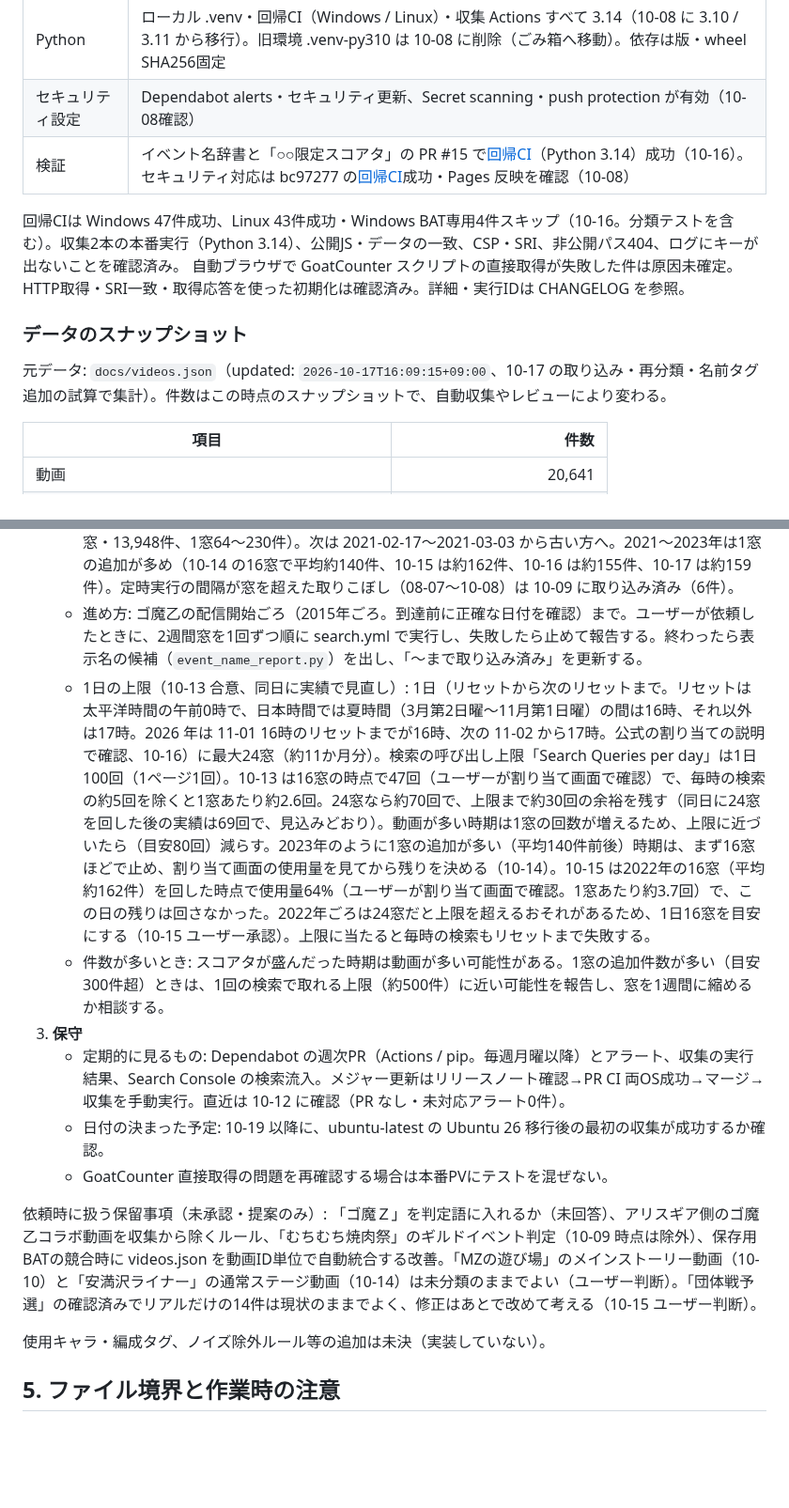
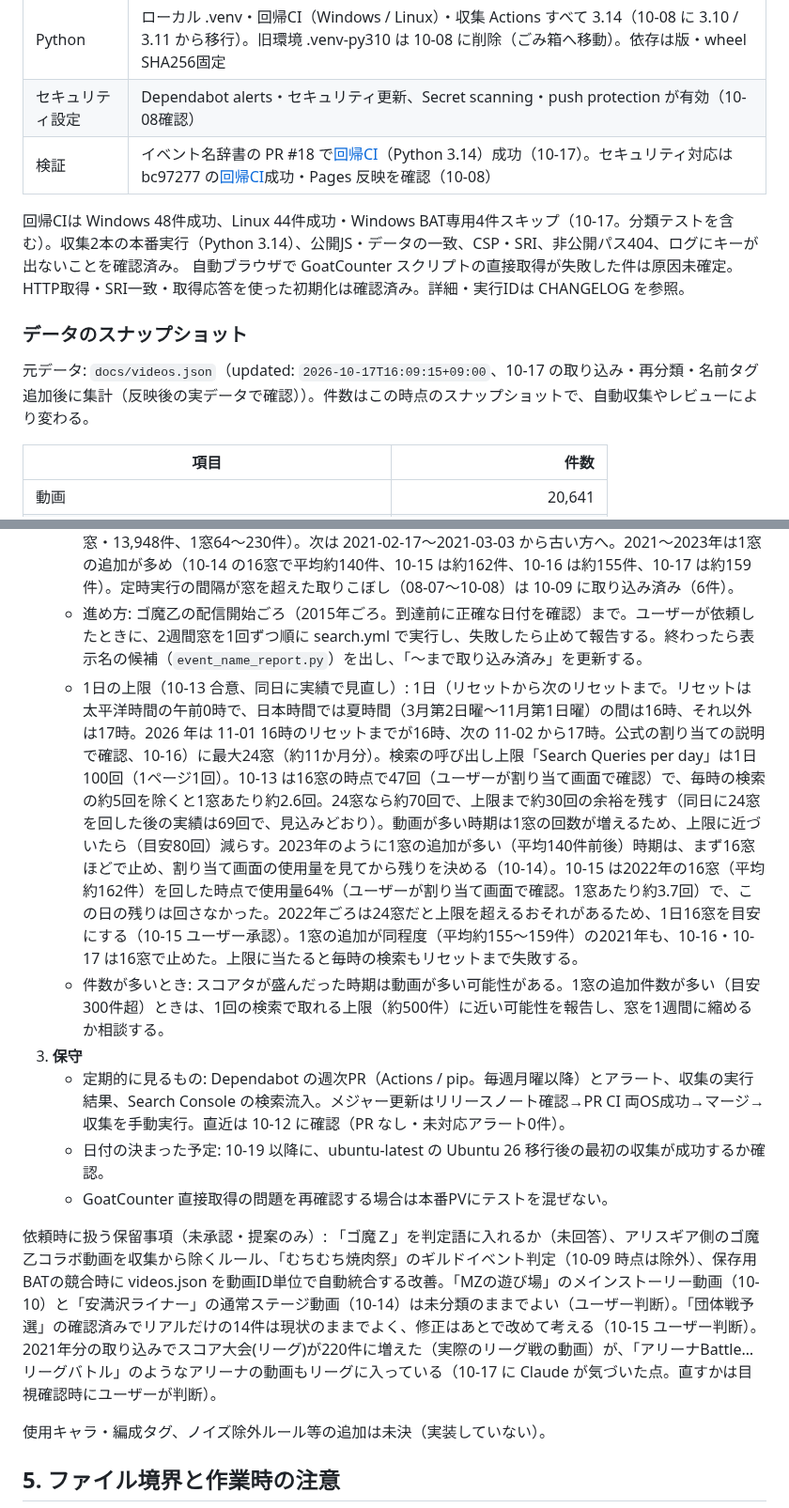
Before and after one commit to irregularprime-source/gomaotsu-videos, a Markdown page: PROJECT_STATE.md, 2 parts joined by grey strips. Shown at 94% size. Drawn GitHub-style; blank space fills up the shorter version.

Commit message:
文書の更新と再確認（10-17）
Co-Authored-By: Claude Opus 5.5 <noreply@anthropic.com>

```diff
--- a/PROJECT_STATE.md
+++ b/PROJECT_STATE.md
@@ -15,14 +15,14 @@
 | 収集 | 登録チャンネル6時間ごと、検索1時間ごと。同じ concurrency グループで直列化 |
 | Python | ローカル .venv・回帰CI（Windows / Linux）・収集 Actions すべて 3.14（10-08 に 3.10 / 3.11 から移行）。旧環境 .venv-py310 は 10-08 に削除（ごみ箱へ移動）。依存は版・wheel SHA256固定 |
 | セキュリティ設定 | Dependabot alerts・セキュリティ更新、Secret scanning・push protection が有効（10-08確認） |
-| 検証 | イベント名辞書と「○○限定スコアタ」の PR #15 で[回帰CI](https://github.com/irregularprime-source/gomaotsu-videos/actions/runs/38891202851)（Python 3.14）成功（10-16）。セキュリティ対応は bc97277 の[回帰CI](https://github.com/irregularprime-source/gomaotsu-videos/actions/runs/37769514764)成功・Pages 反映を確認（10-08） |
+| 検証 | イベント名辞書の PR #18 で[回帰CI](https://github.com/irregularprime-source/gomaotsu-videos/actions/runs/39012995173)（Python 3.14）成功（10-17）。セキュリティ対応は bc97277 の[回帰CI](https://github.com/irregularprime-source/gomaotsu-videos/actions/runs/37769514764)成功・Pages 反映を確認（10-08） |
 
-回帰CIは Windows 47件成功、Linux 43件成功・Windows BAT専用4件スキップ（10-16。分類テストを含む）。収集2本の本番実行（Python 3.14）、公開JS・データの一致、CSP・SRI、非公開パス404、ログにキーが出ないことを確認済み。
+回帰CIは Windows 48件成功、Linux 44件成功・Windows BAT専用4件スキップ（10-17。分類テストを含む）。収集2本の本番実行（Python 3.14）、公開JS・データの一致、CSP・SRI、非公開パス404、ログにキーが出ないことを確認済み。
 自動ブラウザで GoatCounter スクリプトの直接取得が失敗した件は原因未確定。HTTP取得・SRI一致・取得応答を使った初期化は確認済み。詳細・実行IDは CHANGELOG を参照。
 
 ### データのスナップショット
 
-元データ: `docs/videos.json`（updated: `2026-10-17T16:09:15+09:00`、10-17 の取り込み・再分類・名前タグ追加の試算で集計）。件数はこの時点のスナップショットで、自動収集やレビューにより変わる。
+元データ: `docs/videos.json`（updated: `2026-10-17T16:09:15+09:00`、10-17 の取り込み・再分類・名前タグ追加後に集計（反映後の実データで確認））。件数はこの時点のスナップショットで、自動収集やレビューにより変わる。
 
 | 項目 | 件数 |
 |---|---:|
@@ -72,14 +72,14 @@
 2. **過去動画のバックフィル**
    - 進み具合: 登録チャンネル分は 2018年まで取り込み済み。検索の過去分は 2025-01-01 まで完了（10-11、計3,596件）、その後 10-12 の合意で再開し、10-17 時点で 2021-03-03 まで（10-12〜17 の100窓・13,948件、1窓64〜230件）。次は 2021-02-17〜2021-03-03 から古い方へ。2021〜2023年は1窓の追加が多め（10-14 の16窓で平均約140件、10-15 は約162件、10-16 は約155件、10-17 は約159件）。定時実行の間隔が窓を超えた取りこぼし（08-07〜10-08）は 10-09 に取り込み済み（6件）。
    - 進め方: ゴ魔乙の配信開始ごろ（2015年ごろ。到達前に正確な日付を確認）まで。ユーザーが依頼したときに、2週間窓を1回ずつ順に search.yml で実行し、失敗したら止めて報告する。終わったら表示名の候補（`event_name_report.py`）を出し、「〜まで取り込み済み」を更新する。
-   - 1日の上限（10-13 合意、同日に実績で見直し）: 1日（リセットから次のリセットまで。リセットは太平洋時間の午前0時で、日本時間では夏時間（3月第2日曜〜11月第1日曜）の間は16時、それ以外は17時。2026 年は 11-01 16時のリセットまでが16時、次の 11-02 から17時。公式の割り当ての説明で確認、10-16）に最大24窓（約11か月分）。検索の呼び出し上限「Search Queries per day」は1日100回（1ページ1回）。10-13 は16窓の時点で47回（ユーザーが割り当て画面で確認）で、毎時の検索の約5回を除くと1窓あたり約2.6回。24窓なら約70回で、上限まで約30回の余裕を残す（同日に24窓を回した後の実績は69回で、見込みどおり）。動画が多い時期は1窓の回数が増えるため、上限に近づいたら（目安80回）減らす。2023年のように1窓の追加が多い（平均140件前後）時期は、まず16窓ほどで止め、割り当て画面の使用量を見てから残りを決める（10-14）。10-15 は2022年の16窓（平均約162件）を回した時点で使用量64%（ユーザーが割り当て画面で確認。1窓あたり約3.7回）で、この日の残りは回さなかった。2022年ごろは24窓だと上限を超えるおそれがあるため、1日16窓を目安にする（10-15 ユーザー承認）。上限に当たると毎時の検索もリセットまで失敗する。
+   - 1日の上限（10-13 合意、同日に実績で見直し）: 1日（リセットから次のリセットまで。リセットは太平洋時間の午前0時で、日本時間では夏時間（3月第2日曜〜11月第1日曜）の間は16時、それ以外は17時。2026 年は 11-01 16時のリセットまでが16時、次の 11-02 から17時。公式の割り当ての説明で確認、10-16）に最大24窓（約11か月分）。検索の呼び出し上限「Search Queries per day」は1日100回（1ページ1回）。10-13 は16窓の時点で47回（ユーザーが割り当て画面で確認）で、毎時の検索の約5回を除くと1窓あたり約2.6回。24窓なら約70回で、上限まで約30回の余裕を残す（同日に24窓を回した後の実績は69回で、見込みどおり）。動画が多い時期は1窓の回数が増えるため、上限に近づいたら（目安80回）減らす。2023年のように1窓の追加が多い（平均140件前後）時期は、まず16窓ほどで止め、割り当て画面の使用量を見てから残りを決める（10-14）。10-15 は2022年の16窓（平均約162件）を回した時点で使用量64%（ユーザーが割り当て画面で確認。1窓あたり約3.7回）で、この日の残りは回さなかった。2022年ごろは24窓だと上限を超えるおそれがあるため、1日16窓を目安にする（10-15 ユーザー承認）。1窓の追加が同程度（平均約155〜159件）の2021年も、10-16・10-17 は16窓で止めた。上限に当たると毎時の検索もリセットまで失敗する。
    - 件数が多いとき: スコアタが盛んだった時期は動画が多い可能性がある。1窓の追加件数が多い（目安300件超）ときは、1回の検索で取れる上限（約500件）に近い可能性を報告し、窓を1週間に縮めるか相談する。
 3. **保守**
    - 定期的に見るもの: Dependabot の週次PR（Actions / pip。毎週月曜以降）とアラート、収集の実行結果、Search Console の検索流入。メジャー更新はリリースノート確認→PR CI 両OS成功→マージ→収集を手動実行。直近は 10-12 に確認（PR なし・未対応アラート0件）。
    - 日付の決まった予定: 10-19 以降に、ubuntu-latest の Ubuntu 26 移行後の最初の収集が成功するか確認。
    - GoatCounter 直接取得の問題を再確認する場合は本番PVにテストを混ぜない。
 
-依頼時に扱う保留事項（未承認・提案のみ）: 「ゴ魔Ｚ」を判定語に入れるか（未回答）、アリスギア側のゴ魔乙コラボ動画を収集から除くルール、「むちむち焼肉祭」のギルドイベント判定（10-09 時点は除外）、保存用BATの競合時に videos.json を動画ID単位で自動統合する改善。「MZの遊び場」のメインストーリー動画（10-10）と「安満沢ライナー」の通常ステージ動画（10-14）は未分類のままでよい（ユーザー判断）。「団体戦予選」の確認済みでリアルだけの14件は現状のままでよく、修正はあとで改めて考える（10-15 ユーザー判断）。
+依頼時に扱う保留事項（未承認・提案のみ）: 「ゴ魔Ｚ」を判定語に入れるか（未回答）、アリスギア側のゴ魔乙コラボ動画を収集から除くルール、「むちむち焼肉祭」のギルドイベント判定（10-09 時点は除外）、保存用BATの競合時に videos.json を動画ID単位で自動統合する改善。「MZの遊び場」のメインストーリー動画（10-10）と「安満沢ライナー」の通常ステージ動画（10-14）は未分類のままでよい（ユーザー判断）。「団体戦予選」の確認済みでリアルだけの14件は現状のままでよく、修正はあとで改めて考える（10-15 ユーザー判断）。2021年分の取り込みでスコア大会(リーグ)が220件に増えた（実際のリーグ戦の動画）が、「アリーナBattle…リーグバトル」のようなアリーナの動画もリーグに入っている（10-17 に Claude が気づいた点。直すかは目視確認時にユーザーが判断）。
 
 使用キャラ・編成タグ、ノイズ除外ルール等の追加は未決（実装していない）。
 
```
Also changed, not shown: other parts of PROJECT_STATE.md (+2 -1 lines), CHANGELOG.md (+2 -0 lines).
